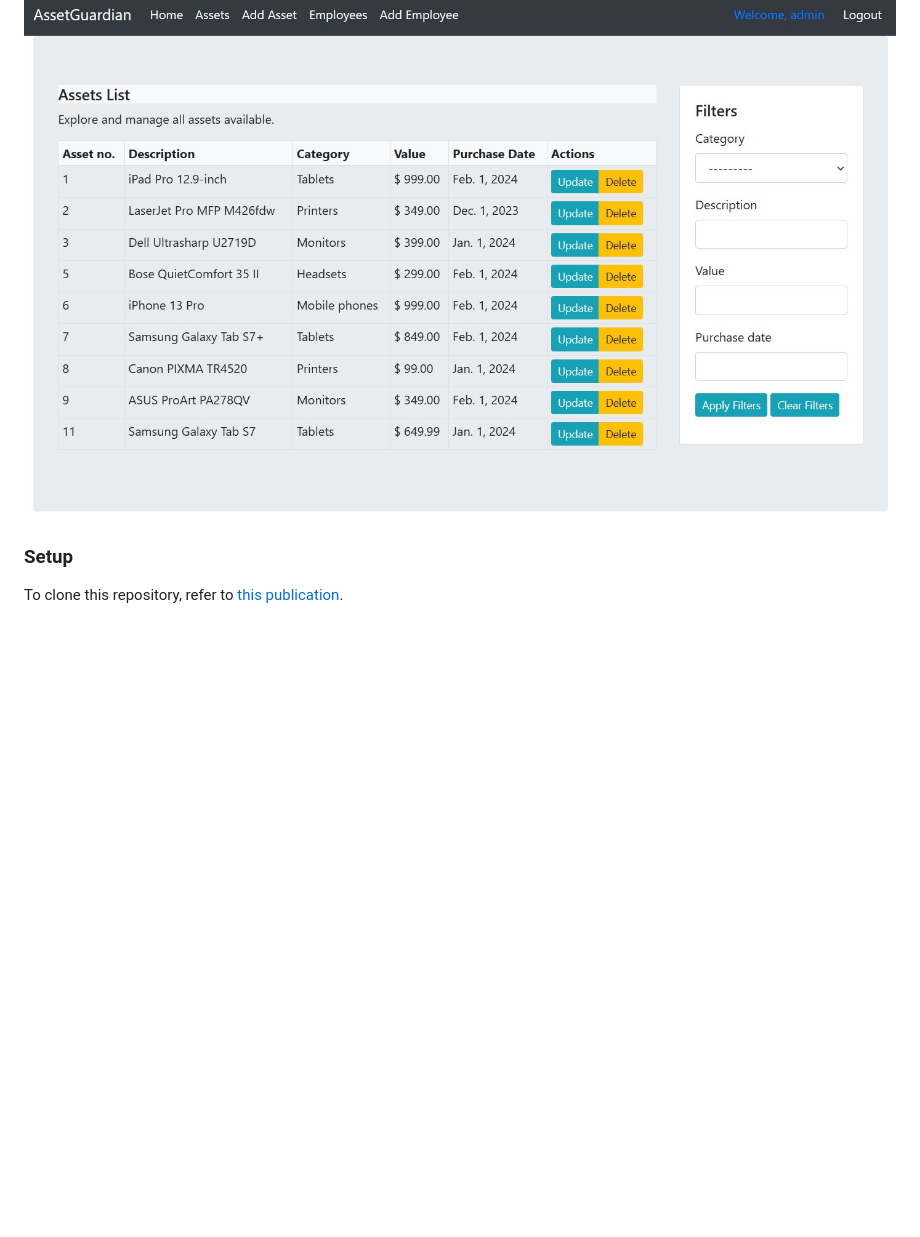
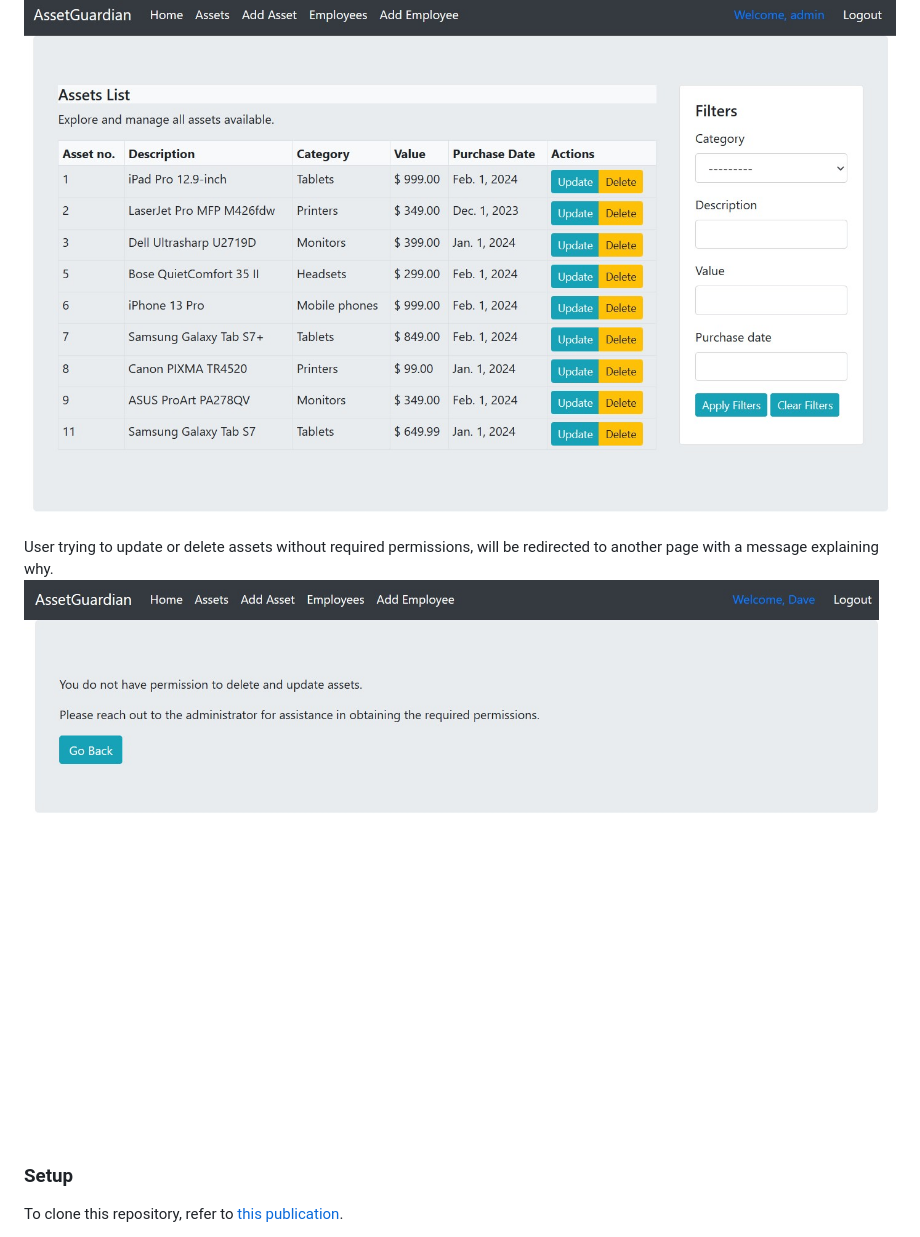
Before and after one commit to beatagliscinska/AssetGuardian, a Markdown page: README.md, the part around the change. Rendered like a GitHub page; pictures changed too: img/screen2.jpg (added); blank space fills up the shorter version.

Commit message:
Added 403.html view to be dispalyed once user without permission is trying to make changes.

```diff
--- a/README.md
+++ b/README.md
@@ -38,6 +38,9 @@ By adopting the MVP strategy, the team prioritized the development of critical f
 ### Main page
 Actions buttons Delete and Update are responsible for redirecting the user to the appropriate URL addresses related to deleting or updating an asset.
 ![Example screenshot](./img/screen1.jpg)
+
+User trying to update or delete assets without required permissions, will be redirected to another page with a message explaining why.
+![Example screenshot](./img/screen2.jpg)
 
 
 ### Setup
```
Also changed, not shown: 3 other files.
